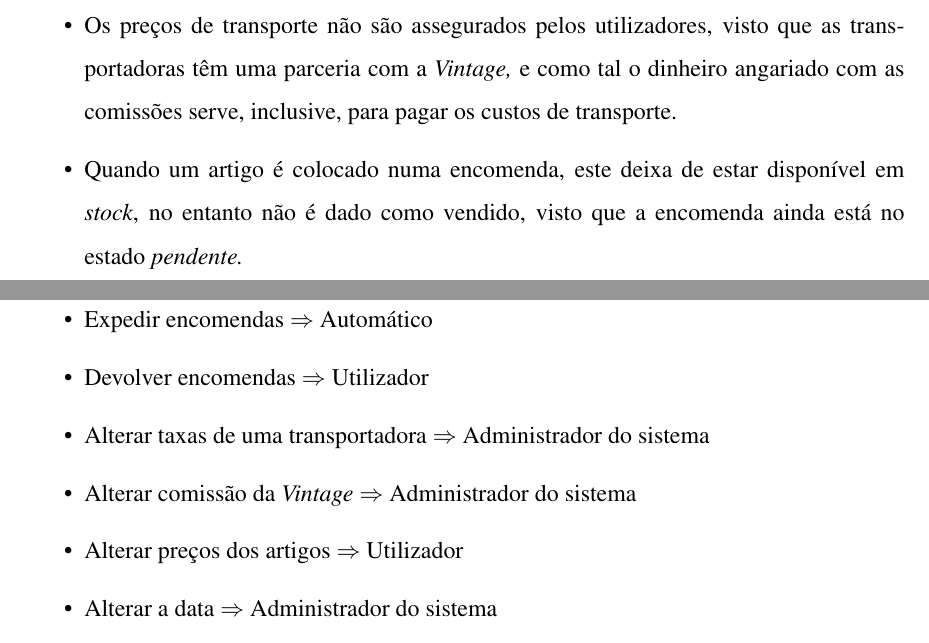
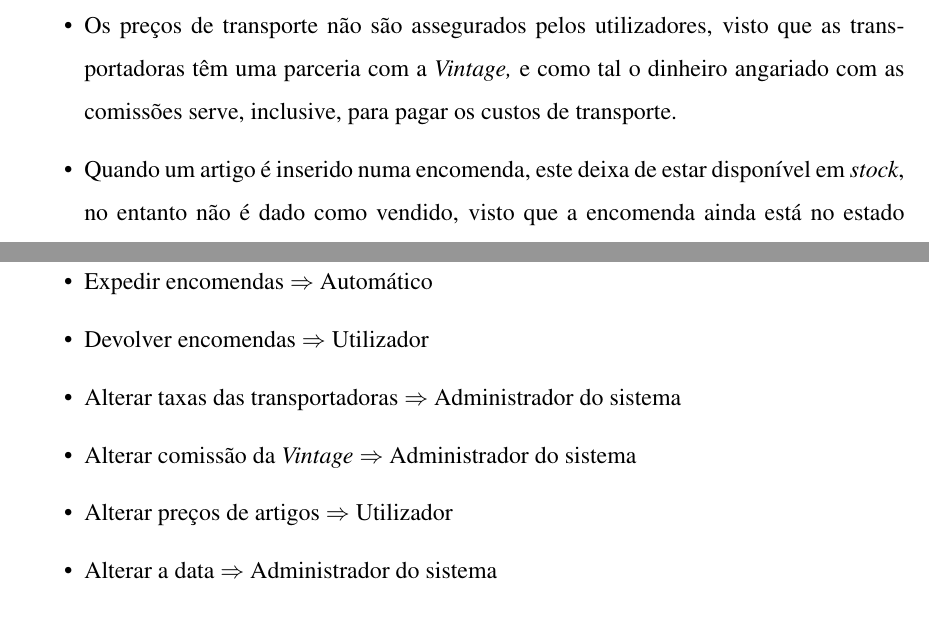
Before and after one commit to Duarte0903/POO_UMinho, a LaTeX document (report/main.tex, which reads report/src/funcionalidades.tex, report/src/interpretacao do enunciado.tex): two parts of pages 14 and 15 of 16, joined at a grey line, cut so that both start at the same text. Compiled offline with pdfLaTeX.

Commit message:
last commit

```diff
--- a/report/src/funcionalidades.tex
+++ b/report/src/funcionalidades.tex
@@ -22,11 +22,11 @@
 
         \item Devolver encomendas $\Rightarrow$ Utilizador
 
-        \item Alterar taxas de uma transportadora $\Rightarrow$ Administrador do sistema
+        \item Alterar taxas das transportadoras $\Rightarrow$ Administrador do sistema
 
         \item Alterar comissão da \textit{Vintage} $\Rightarrow$ Administrador do sistema
 
-        \item Alterar preços dos artigos $\Rightarrow$ Utilizador
+        \item Alterar preços de artigos $\Rightarrow$ Utilizador
 
         \item Alterar a data $\Rightarrow$ Administrador do sistema
 
--- a/report/src/interpretacao do enunciado.tex
+++ b/report/src/interpretacao do enunciado.tex
@@ -8,7 +8,7 @@
 
         \item Os preços de transporte não são assegurados pelos utilizadores, visto que as transportadoras têm uma parceria com a \textit{Vintage,} e como tal o dinheiro angariado com as comissões serve, inclusive, para pagar os custos de transporte.
 
-        \item Quando um artigo é colocado numa encomenda, este deixa de estar disponível em \textit{stock}, no entanto não é dado como vendido, visto que a encomenda ainda está no estado \textit{pendente.}
+        \item Quando um artigo é inserido numa encomenda, este deixa de estar disponível em \textit{stock}, no entanto não é dado como vendido, visto que a encomenda ainda está no estado \textit{pendente.}
 
         \item No momento em que uma encomenda é finalizada, os artigos contidos nesta são dados como vendidos/adquiridos, consequentemente são passadas as respetivas faturas aos compradores/vendedores.
 
```
Also changed, not shown: report/src/colecoes.tex (+1 -1 lines), Relatório.pdf (added), diagrama/DClasses.jpg (added), 2 other files.
